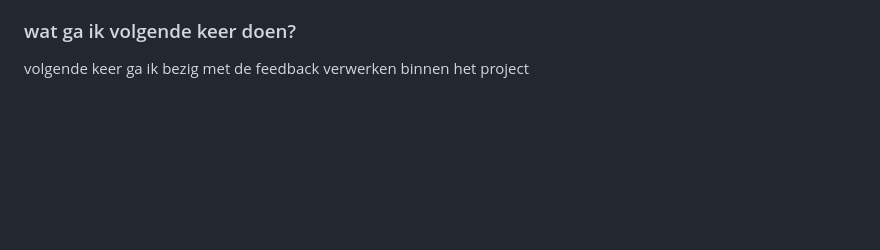
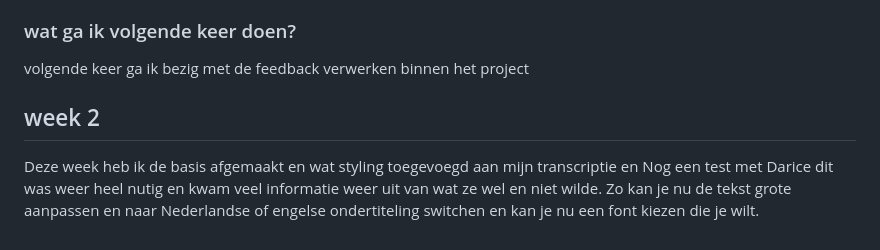
Before and after one commit to smartjulger/HCD, a Markdown page: readme.md, the part around the change. Drawn GitHub-style; blank space fills up the shorter version.

```diff
--- a/readme.md
+++ b/readme.md
@@ -114,3 +114,11 @@ niet veel geleerd vandaag maar wel weer wat de user extra wilt hebben
 ### wat ga ik volgende keer doen?
 
 volgende keer ga ik bezig met de feedback verwerken binnen het project
+
+
+## week 2
+
+Deze week heb ik de basis afgemaakt en wat styling toegevoegd aan mijn transcriptie en Nog een test met Darice dit was weer heel nutig en kwam veel informatie weer uit van wat ze wel en niet wilde. Zo kan je nu de tekst grote aanpassen en naar Nederlandse of engelse ondertiteling switchen en kan je nu een font kiezen die je wilt.
+
+
+##
```
